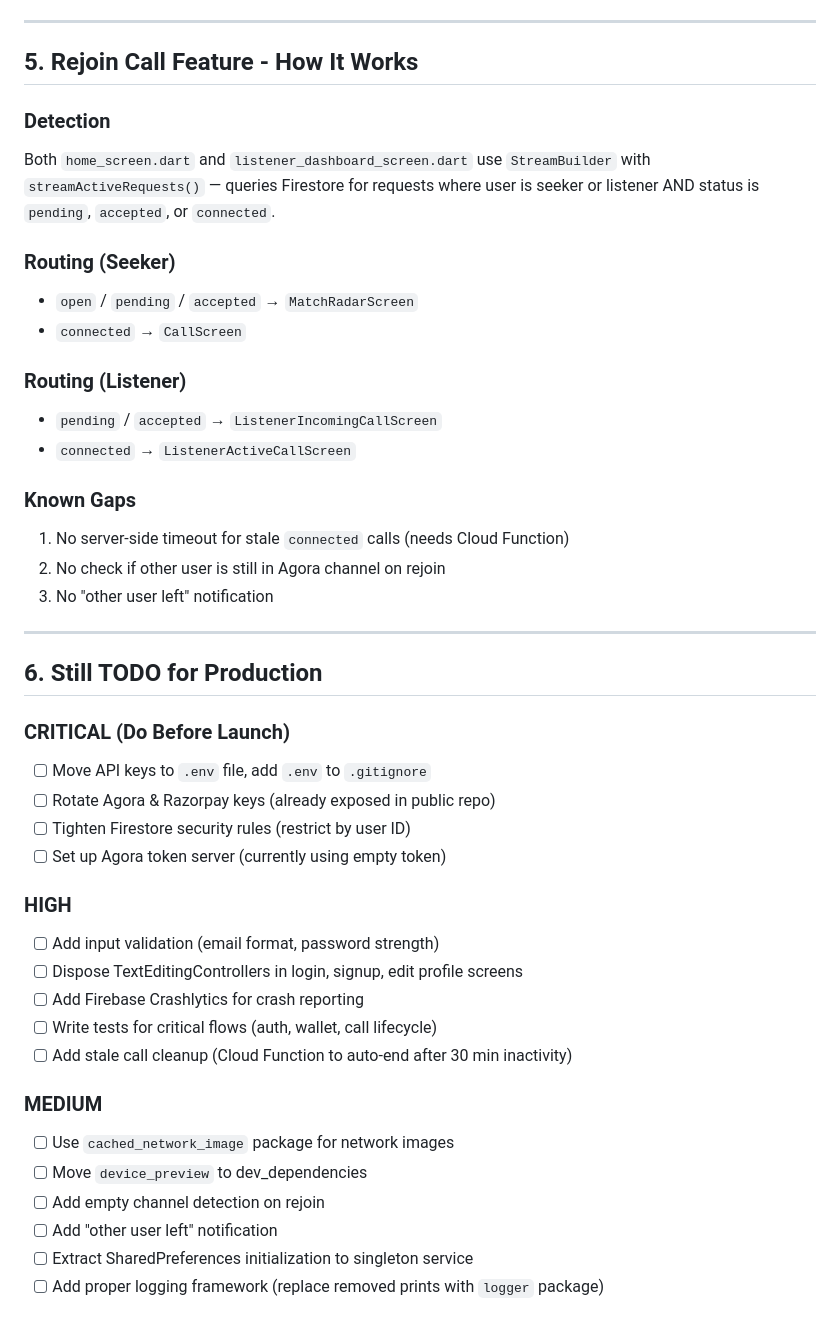
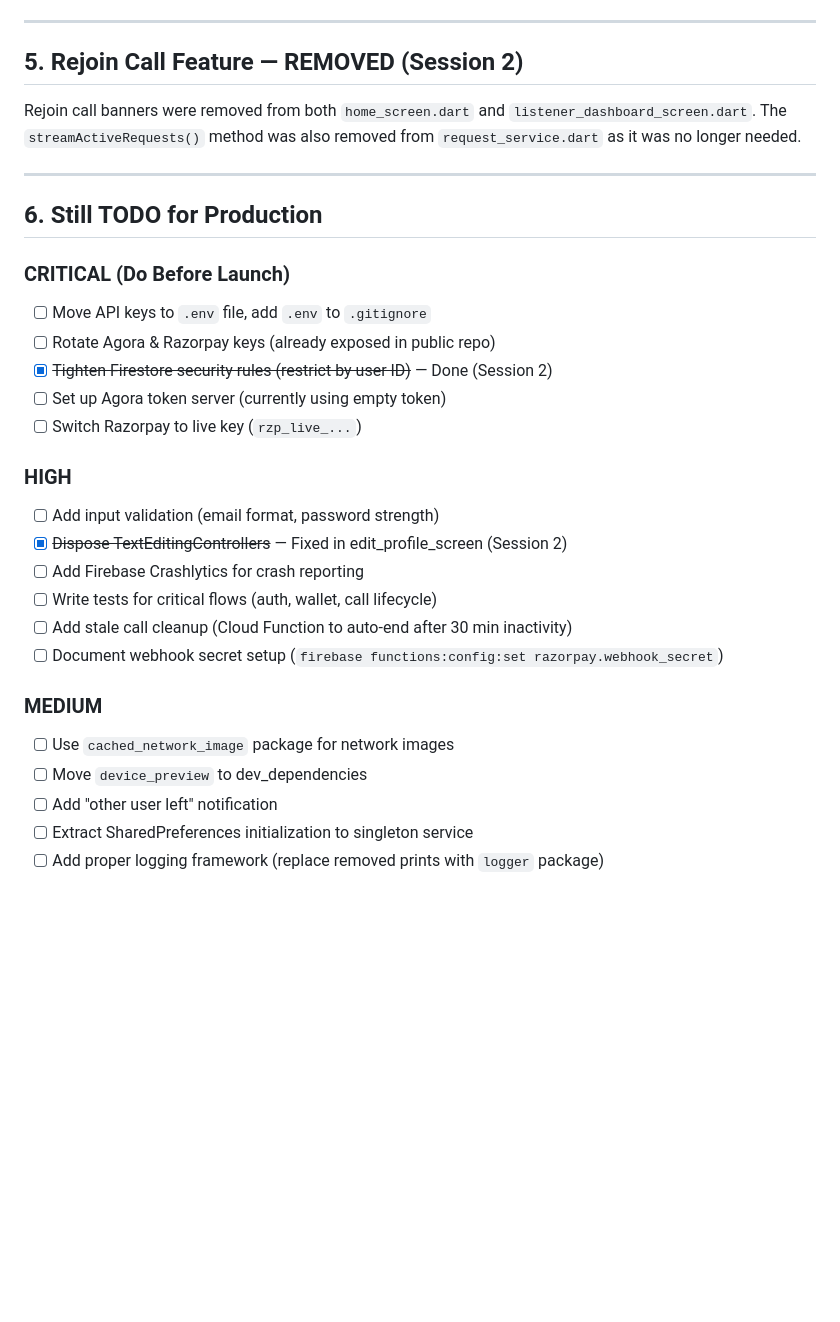
Before and after one commit to Adhinc/midnight-app, a Markdown page: DEV_NOTES.md, the part around one of its changes. Drawn GitHub-style; blank space fills up the shorter version.

Commit message:
Update DEV_NOTES.md with session 2 changes and fix stale TODOs
Co-Authored-By: Claude Opus 4.6 <noreply@anthropic.com>

```diff
--- a/DEV_NOTES.md
+++ b/DEV_NOTES.md
@@ -118,23 +118,9 @@ open → pending → accepted → connected → ending → completed
 
 ---
 
-## 5. Rejoin Call Feature - How It Works
+## 5. Rejoin Call Feature — REMOVED (Session 2)
 
-### Detection
-Both `home_screen.dart` and `listener_dashboard_screen.dart` use `StreamBuilder` with `streamActiveRequests()` — queries Firestore for requests where user is seeker or listener AND status is `pending`, `accepted`, or `connected`.
-
-### Routing (Seeker)
-- `open` / `pending` / `accepted` → `MatchRadarScreen`
-- `connected` → `CallScreen`
-
-### Routing (Listener)
-- `pending` / `accepted` → `ListenerIncomingCallScreen`
-- `connected` → `ListenerActiveCallScreen`
-
-### Known Gaps
-1. No server-side timeout for stale `connected` calls (needs Cloud Function)
-2. No check if other user is still in Agora channel on rejoin
-3. No "other user left" notification
+Rejoin call banners were removed from both `home_screen.dart` and `listener_dashboard_screen.dart`. The `streamActiveRequests()` method was also removed from `request_service.dart` as it was no longer needed.
 
 ---
 
@@ -143,20 +129,21 @@ Both `home_screen.dart` and `listener_dashboard_screen.dart` use `StreamBuilder`
 ### CRITICAL (Do Before Launch)
 - [ ] Move API keys to `.env` file, add `.env` to `.gitignore`
 - [ ] Rotate Agora & Razorpay keys (already exposed in public repo)
-- [ ] Tighten Firestore security rules (restrict by user ID)
+- [x] ~~Tighten Firestore security rules (restrict by user ID)~~ — Done (Session 2)
 - [ ] Set up Agora token server (currently using empty token)
+- [ ] Switch Razorpay to live key (`rzp_live_...`)
 
 ### HIGH
 - [ ] Add input validation (email format, password strength)
-- [ ] Dispose TextEditingControllers in login, signup, edit profile screens
+- [x] ~~Dispose TextEditingControllers~~ — Fixed in edit_profile_screen (Session 2)
 - [ ] Add Firebase Crashlytics for crash reporting
 - [ ] Write tests for critical flows (auth, wallet, call lifecycle)
 - [ ] Add stale call cleanup (Cloud Function to auto-end after 30 min inactivity)
+- [ ] Document webhook secret setup (`firebase functions:config:set razorpay.webhook_secret`)
 
 ### MEDIUM
 - [ ] Use `cached_network_image` package for network images
 - [ ] Move `device_preview` to dev_dependencies
-- [ ] Add empty channel detection on rejoin
 - [ ] Add "other user left" notification
 - [ ] Extract SharedPreferences initialization to singleton service
 - [ ] Add proper logging framework (replace removed prints with `logger` package)
```
Also changed, not shown: other parts of DEV_NOTES.md (+49 -0 lines).
